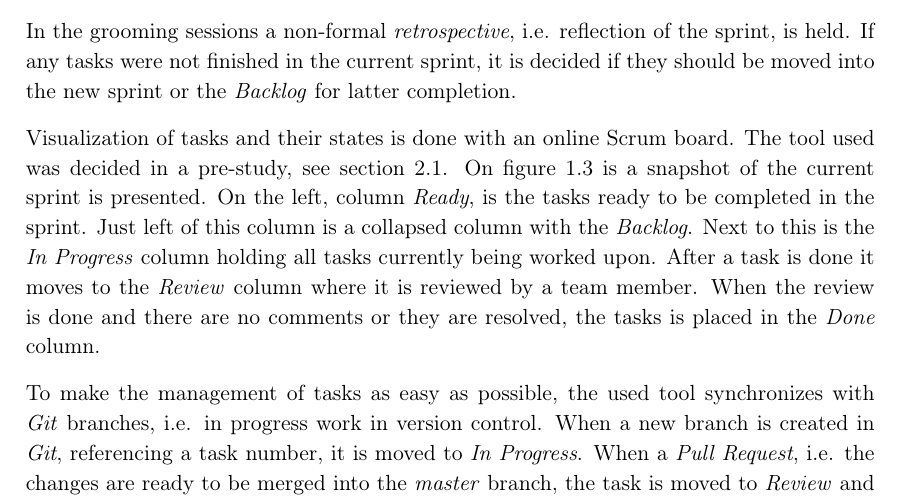
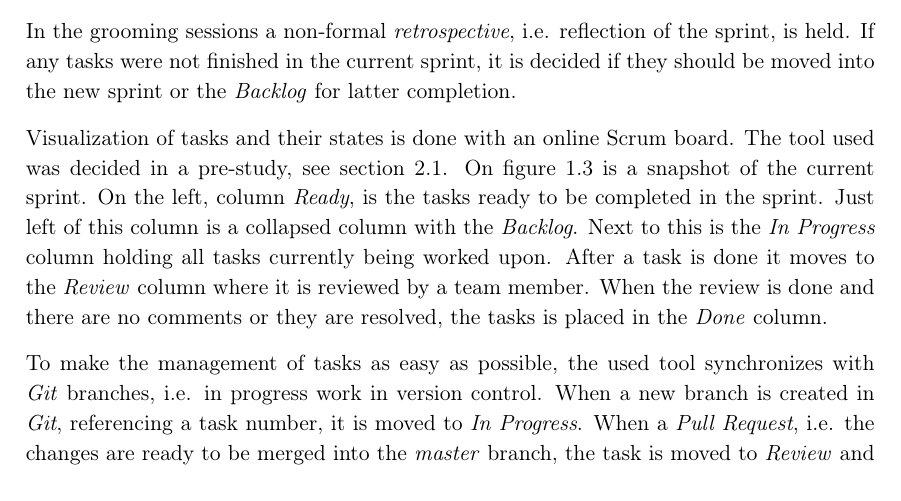
Before and after one commit to racketometer/thesis, a LaTeX thesis (Master.tex, which reads files/introduction.tex): part of page 6 of 24, cut so that both start at the same text. Compiled offline with pdfLaTeX.

Commit message:
Stupid fomulation

```diff
--- a/files/introduction.tex
+++ b/files/introduction.tex
@@ -64,7 +64,7 @@ If any tasks were not finished in the current sprint, it is decided if they shou
 
 Visualization of tasks and their states is done with an online Scrum board.
 The tool used was decided in a pre-study, see section \ref{preStudy:scrum}.
-On figure \ref{fig:introduction:scrumBoard} is a snapshot of the current sprint is presented.
+On figure \ref{fig:introduction:scrumBoard} is a snapshot of the current sprint.
 On the left, column \textit{Ready}, is the tasks ready to be completed in the sprint.
 Just left of this column is a collapsed column with the \textit{Backlog}.
 Next to this is the \textit{In Progress} column holding all tasks currently being worked upon.
```
